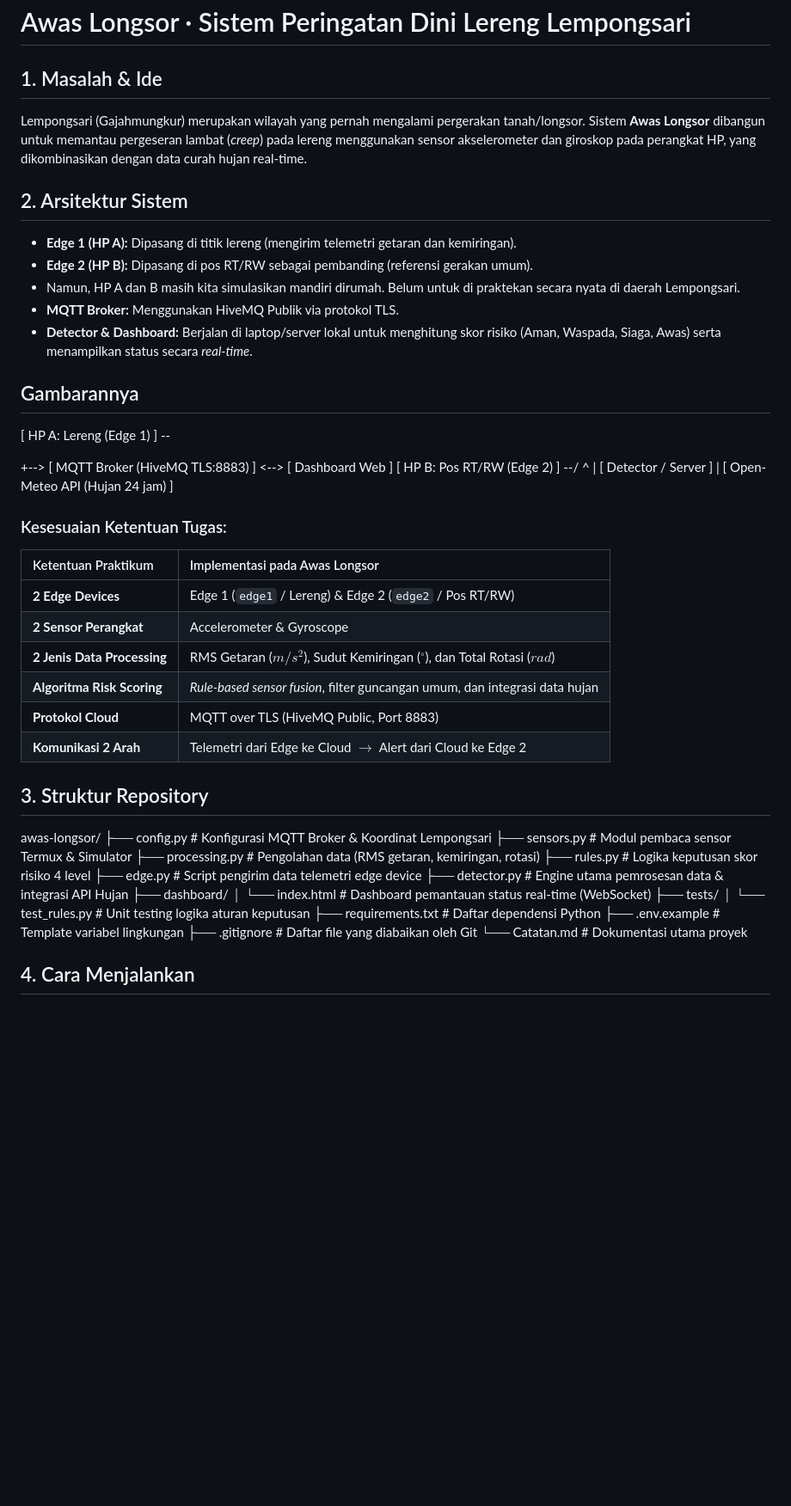
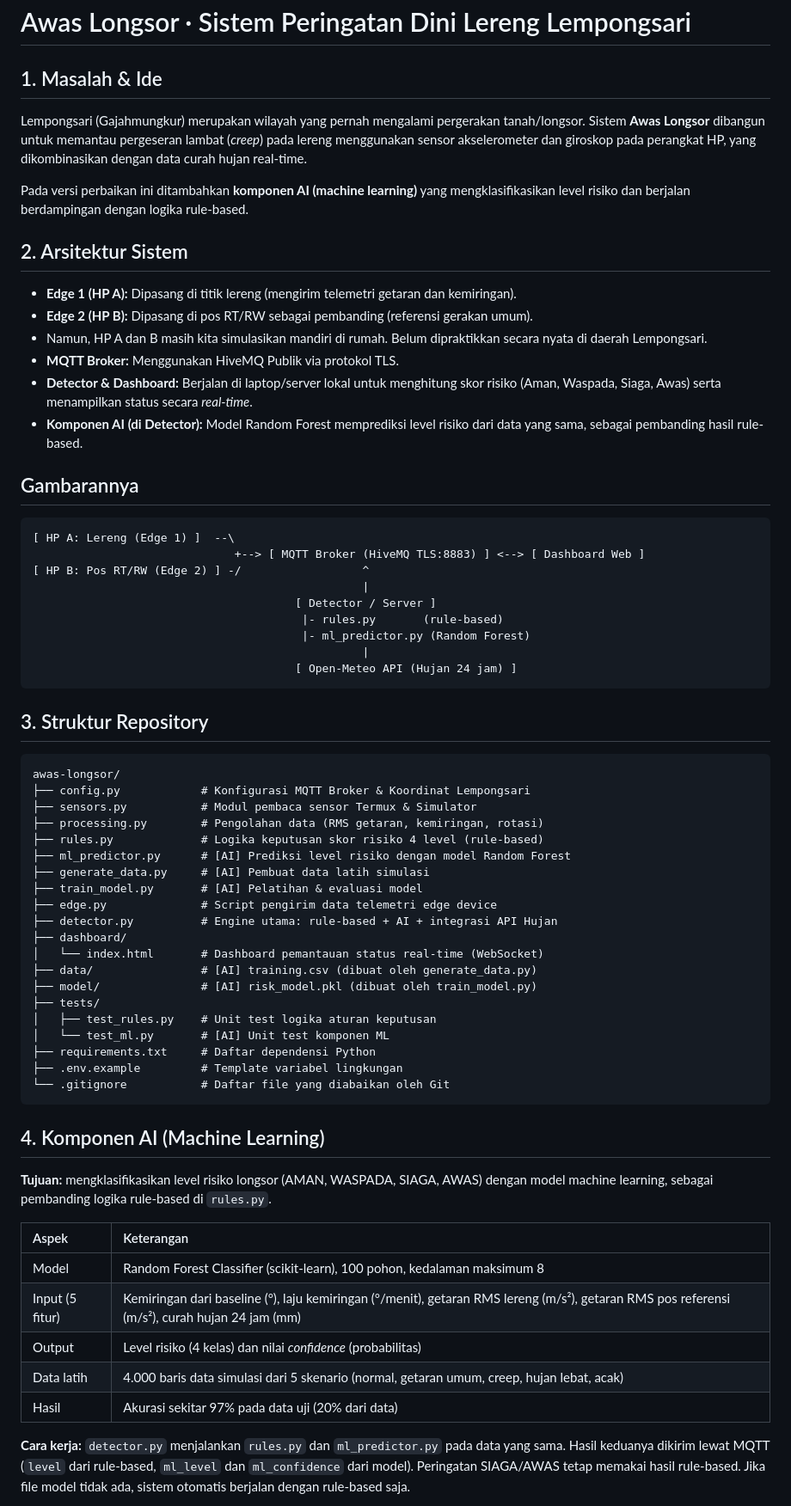
Before and after one commit to Shafirajoan/awas-longsor, a Markdown page: README.md, the part around one of its changes. Shown at 86% size. Drawn GitHub-style; blank space fills up the shorter version.

````diff
--- a/README.md
+++ b/README.md
@@ -1,51 +1,71 @@
 # Awas Longsor · Sistem Peringatan Dini Lereng Lempongsari
 
 ## 1. Masalah & Ide
+
 Lempongsari (Gajahmungkur) merupakan wilayah yang pernah mengalami pergerakan tanah/longsor. Sistem **Awas Longsor** dibangun untuk memantau pergeseran lambat (*creep*) pada lereng menggunakan sensor akselerometer dan giroskop pada perangkat HP, yang dikombinasikan dengan data curah hujan real-time.
 
+Pada versi perbaikan ini ditambahkan **komponen AI (machine learning)** yang mengklasifikasikan level risiko dan berjalan berdampingan dengan logika rule-based.
+
 ## 2. Arsitektur Sistem
+
 - **Edge 1 (HP A):** Dipasang di titik lereng (mengirim telemetri getaran dan kemiringan).
 - **Edge 2 (HP B):** Dipasang di pos RT/RW sebagai pembanding (referensi gerakan umum).
-- Namun, HP A dan B masih kita simulasikan mandiri dirumah. Belum untuk di praktekan secara nyata di daerah Lempongsari.
+- Namun, HP A dan B masih kita simulasikan mandiri di rumah. Belum dipraktikkan secara nyata di daerah Lempongsari.
 - **MQTT Broker:** Menggunakan HiveMQ Publik via protokol TLS.
 - **Detector & Dashboard:** Berjalan di laptop/server lokal untuk menghitung skor risiko (Aman, Waspada, Siaga, Awas) serta menampilkan status secara *real-time*.
+- **Komponen AI (di Detector):** Model Random Forest memprediksi level risiko dari data yang sama, sebagai pembanding hasil rule-based.
 
 ## Gambarannya
-[ HP A: Lereng (Edge 1) ] --
 
-+--> [ MQTT Broker (HiveMQ TLS:8883) ] <--> [ Dashboard Web ]
-[ HP B: Pos RT/RW (Edge 2) ] --/                  ^
-|
-[ Detector / Server ]
-|
-[ Open-Meteo API (Hujan 24 jam) ]
+```
+[ HP A: Lereng (Edge 1) ]  --\
+                              +--> [ MQTT Broker (HiveMQ TLS:8883) ] <--> [ Dashboard Web ]
+[ HP B: Pos RT/RW (Edge 2) ] -/                  ^
+                                                 |
+                                       [ Detector / Server ]
+                                        |- rules.py       (rule-based)
+                                        |- ml_predictor.py (Random Forest)
+                                                 |
+                                       [ Open-Meteo API (Hujan 24 jam) ]
+```
 
-### Kesesuaian Ketentuan Tugas:
-| Ketentuan Praktikum | Implementasi pada Awas Longsor |
-| :--- | :--- |
-| **2 Edge Devices** | Edge 1 (`edge1` / Lereng) & Edge 2 (`edge2` / Pos RT/RW) |
-| **2 Sensor Perangkat** | Accelerometer & Gyroscope |
-| **2 Jenis Data Processing** | RMS Getaran ($m/s^2$), Sudut Kemiringan ($^\circ$), dan Total Rotasi ($rad$) |
-| **Algoritma Risk Scoring** | *Rule-based sensor fusion*, filter guncangan umum, dan integrasi data hujan |
-| **Protokol Cloud** | MQTT over TLS (HiveMQ Public, Port 8883) |
-| **Komunikasi 2 Arah** | Telemetri dari Edge ke Cloud $\rightarrow$ Alert dari Cloud ke Edge 2 |
 
 ## 3. Struktur Repository
 
+```
 awas-longsor/
-├── config.py           # Konfigurasi MQTT Broker & Koordinat Lempongsari
-├── sensors.py          # Modul pembaca sensor Termux & Simulator
-├── processing.py       # Pengolahan data (RMS getaran, kemiringan, rotasi)
-├── rules.py            # Logika keputusan skor risiko 4 level
-├── edge.py             # Script pengirim data telemetri edge device
-├── detector.py         # Engine utama pemrosesan data & integrasi API Hujan
+├── config.py            # Konfigurasi MQTT Broker & Koordinat Lempongsari
+├── sensors.py           # Modul pembaca sensor Termux & Simulator
+├── processing.py        # Pengolahan data (RMS getaran, kemiringan, rotasi)
+├── rules.py             # Logika keputusan skor risiko 4 level (rule-based)
+├── ml_predictor.py      # [AI] Prediksi level risiko dengan model Random Forest
+├── generate_data.py     # [AI] Pembuat data latih simulasi
+├── train_model.py       # [AI] Pelatihan & evaluasi model
+├── edge.py              # Script pengirim data telemetri edge device
+├── detector.py          # Engine utama: rule-based + AI + integrasi API Hujan
 ├── dashboard/
-│   └── index.html      # Dashboard pemantauan status real-time (WebSocket)
+│   └── index.html       # Dashboard pemantauan status real-time (WebSocket)
+├── data/                # [AI] training.csv (dibuat oleh generate_data.py)
+├── model/               # [AI] risk_model.pkl (dibuat oleh train_model.py)
 ├── tests/
-│   └── test_rules.py   # Unit testing logika aturan keputusan
-├── requirements.txt    # Daftar dependensi Python
-├── .env.example        # Template variabel lingkungan
-├── .gitignore          # Daftar file yang diabaikan oleh Git
-└── Catatan.md           # Dokumentasi utama proyek
+│   ├── test_rules.py    # Unit test logika aturan keputusan
+│   └── test_ml.py       # [AI] Unit test komponen ML
+├── requirements.txt     # Daftar dependensi Python
+├── .env.example         # Template variabel lingkungan
+└── .gitignore           # Daftar file yang diabaikan oleh Git
+```
 
-## 4. Cara Menjalankan
+## 4. Komponen AI (Machine Learning)
+
+**Tujuan:** mengklasifikasikan level risiko longsor (AMAN, WASPADA, SIAGA, AWAS) dengan model machine learning, sebagai pembanding logika rule-based di `rules.py`.
+
+| Aspek    | Keterangan |
+|:---------|:-----------|
+| Model    | Random Forest Classifier (scikit-learn), 100 pohon, kedalaman maksimum 8 |
+| Input (5 fitur) | Kemiringan dari baseline (°), laju kemiringan (°/menit), getaran RMS lereng (m/s²), getaran RMS pos referensi (m/s²), curah hujan 24 jam (mm) |
+| Output   | Level risiko (4 kelas) dan nilai *confidence* (probabilitas) |
+| Data latih | 4.000 baris data simulasi dari 5 skenario (normal, getaran umum, creep, hujan lebat, acak) |
+| Hasil    | Akurasi sekitar 97% pada data uji (20% dari data) |
+
+**Cara kerja:** `detector.py` menjalankan `rules.py` dan `ml_predictor.py` pada data yang sama. Hasil keduanya dikirim lewat MQTT (`level` dari rule-based, `ml_level` dan `ml_confidence` dari model). Peringatan SIAGA/AWAS tetap memakai hasil rule-based. Jika file model tidak ada, sistem otomatis berjalan dengan rule-based saja.
+
````
Also changed, not shown: other parts of README.md (+47 -15 lines).
